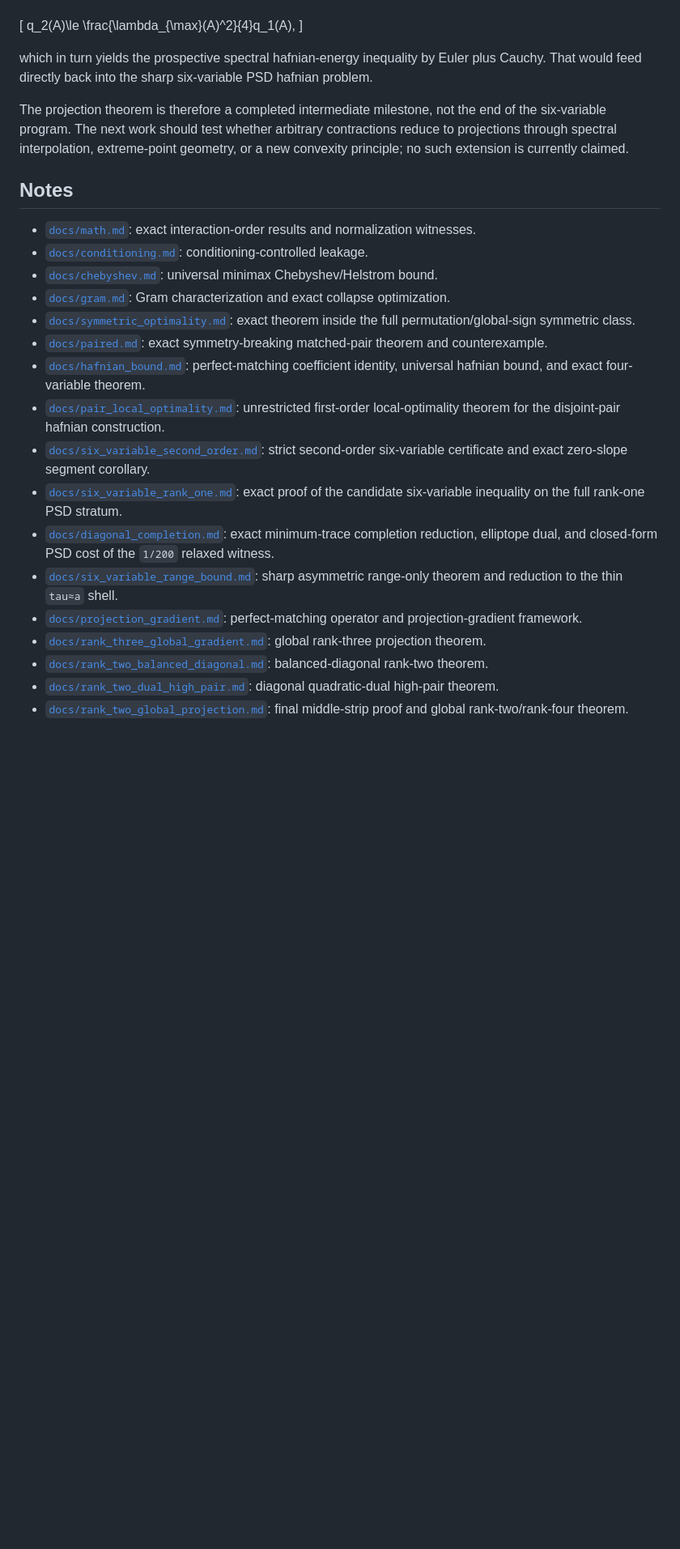
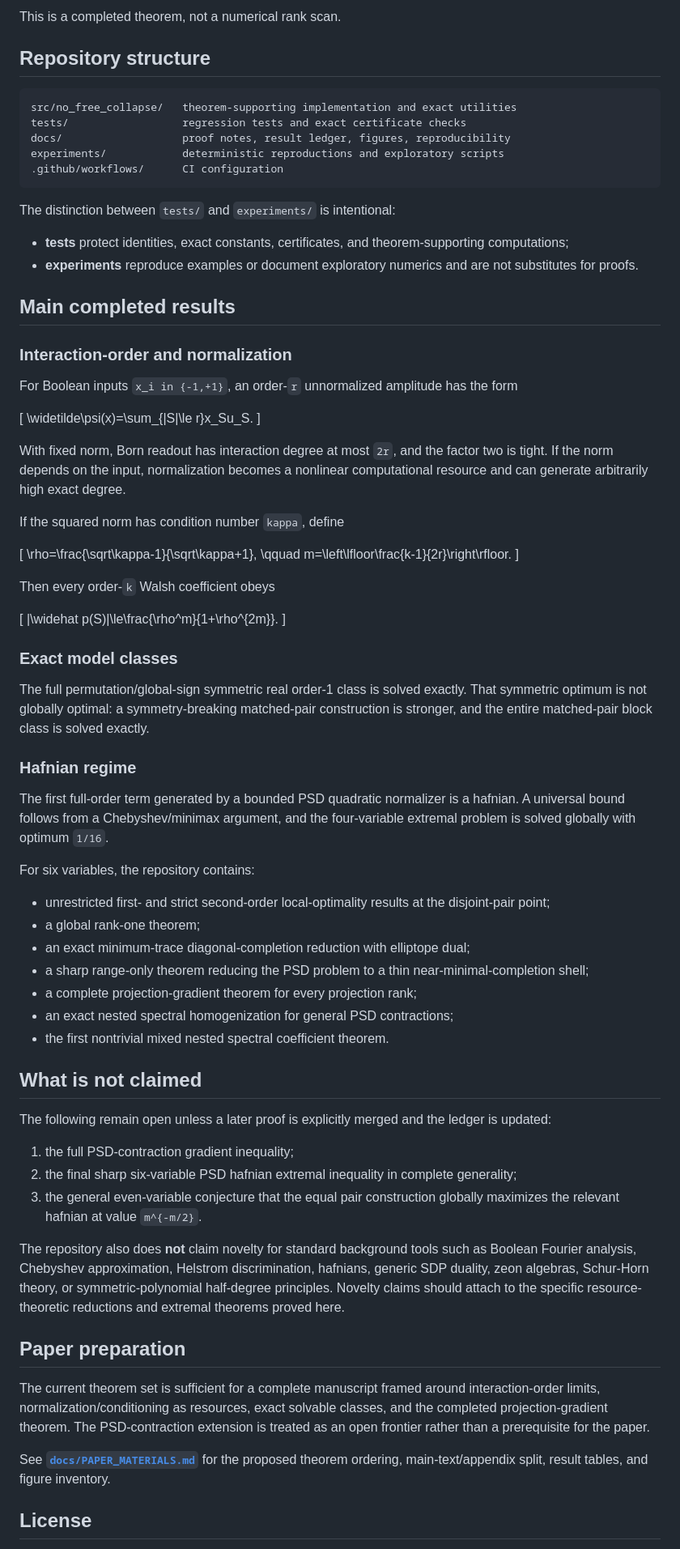
Before and after one commit to Null-Square/no-free-collapse, a Markdown page: README.md, the part around one of its changes. Shown at 81% size. Drawn GitHub-style; blank space fills up the shorter version.

Commit message:
Rewrite README for reviewer-facing research release

````diff
--- a/README.md
+++ b/README.md
@@ -130,28 +139,79 @@ If this contraction theorem holds, scaling gives
+This is a completed theorem, not a numerical rank scan.
+
+## Repository structure
+
+```text
+src/no_free_collapse/   theorem-supporting implementation and exact utilities
+tests/                  regression tests and exact certificate checks
+docs/                   proof notes, result ledger, figures, reproducibility
+experiments/            deterministic reproductions and exploratory scripts
+.github/workflows/      CI configuration
+```
+
+The distinction between `tests/` and `experiments/` is intentional:
+
+- **tests** protect identities, exact constants, certificates, and theorem-supporting computations;
+- **experiments** reproduce examples or document exploratory numerics and are not substitutes for proofs.
+
+## Main completed results
+
+### Interaction-order and normalization
+
+For Boolean inputs `x_i in {-1,+1}`, an order-`r` unnormalized amplitude has the form
 
 \[
-q_2(A)\le \frac{\lambda_{\max}(A)^2}{4}q_1(A),
+\widetilde\psi(x)=\sum_{|S|\le r}x_Su_S.
 \]
 
-which in turn yields the prospective spectral hafnian-energy inequality by Euler plus Cauchy. That would feed directly back into the sharp six-variable PSD hafnian problem.
+With fixed norm, Born readout has interaction degree at most `2r`, and the factor two is tight. If the norm depends on the input, normalization becomes a nonlinear computational resource and can generate arbitrarily high exact degree.
 
-The projection theorem is therefore a completed intermediate milestone, not the end of the six-variable program. The next work should test whether arbitrary contractions reduce to projections through spectral interpolation, extreme-point geometry, or a new convexity principle; no such extension is currently claimed.
+If the squared norm has condition number `kappa`, define
 
-## Notes
+\[
+\rho=\frac{\sqrt\kappa-1}{\sqrt\kappa+1},
+\qquad
+m=\left\lfloor\frac{k-1}{2r}\right\rfloor.
+\]
 
-- [`docs/math.md`](docs/math.md): exact interaction-order results and normalization witnesses.
-- [`docs/conditioning.md`](docs/conditioning.md): conditioning-controlled leakage.
-- [`docs/chebyshev.md`](docs/chebyshev.md): universal minimax Chebyshev/Helstrom bound.
-- [`docs/gram.md`](docs/gram.md): Gram characterization and exact collapse optimization.
-- [`docs/symmetric_optimality.md`](docs/symmetric_optimality.md): exact theorem inside the full permutation/global-sign symmetric class.
-- [`docs/paired.md`](docs/paired.md): exact symmetry-breaking matched-pair theorem and counterexample.
-- [`docs/hafnian_bound.md`](docs/hafnian_bound.md): perfect-matching coefficient identity, universal hafnian bound, and exact four-variable theorem.
-- [`docs/pair_local_optimality.md`](docs/pair_local_optimality.md): unrestricted first-order local-optimality theorem for the disjoint-pair hafnian construction.
-- [`docs/six_variable_second_order.md`](docs/six_variable_second_order.md): strict second-order six-variable certificate and exact zero-slope segment corollary.
-- [`docs/six_variable_rank_one.md`](docs/six_variable_rank_one.md): exact proof of the candidate six-variable inequality on the full rank-one PSD stratum.
-- [`docs/diagonal_completion.md`](docs/diagonal_completion.md): exact minimum-trace completion reduction, elliptope dual, and closed-form PSD cost of the `1/200` relaxed witness.
-- [`docs/six_variable_range_bound.md`](docs/six_variable_range_bound.md): sharp asymmetric range-only theorem and reduction to the thin `tau≈a` shell.
-- [`docs/projection_gradient.md`](docs/projection_gradient.md): perfect-matching operator and projection-gradient framework.
-- [`docs/rank_three_global_gradient.md`](docs/rank_three_global_gradient.md): global rank-three projection theorem.
-- [`docs/rank_two_balanced_diagonal.md`](docs/rank_two_balanced_diagonal.md): balanced-diagonal rank-two theorem.
-- [`docs/rank_two_dual_high_pair.md`](docs/rank_two_dual_high_pair.md): diagonal quadratic-dual high-pair theorem.
-- [`docs/rank_two_global_projection.md`](docs/rank_two_global_projection.md): final middle-strip proof and global rank-two/rank-four theorem.
+Then every order-`k` Walsh coefficient obeys
+
+\[
+|\widehat p(S)|\le\frac{\rho^m}{1+\rho^{2m}}.
+\]
+
+### Exact model classes
+
+The full permutation/global-sign symmetric real order-1 class is solved exactly. That symmetric optimum is not globally optimal: a symmetry-breaking matched-pair construction is stronger, and the entire matched-pair block class is solved exactly.
+
+### Hafnian regime
+
+The first full-order term generated by a bounded PSD quadratic normalizer is a hafnian. A universal bound follows from a Chebyshev/minimax argument, and the four-variable extremal problem is solved globally with optimum `1/16`.
+
+For six variables, the repository contains:
+
+- unrestricted first- and strict second-order local-optimality results at the disjoint-pair point;
+- a global rank-one theorem;
+- an exact minimum-trace diagonal-completion reduction with elliptope dual;
+- a sharp range-only theorem reducing the PSD problem to a thin near-minimal-completion shell;
+- a complete projection-gradient theorem for every projection rank;
+- an exact nested spectral homogenization for general PSD contractions;
+- the first nontrivial mixed nested spectral coefficient theorem.
+
+## What is not claimed
+
+The following remain open unless a later proof is explicitly merged and the ledger is updated:
+
+1. the full PSD-contraction gradient inequality;
+2. the final sharp six-variable PSD hafnian extremal inequality in complete generality;
+3. the general even-variable conjecture that the equal pair construction globally maximizes the relevant hafnian at value `m^{-m/2}`.
+
+The repository also does **not** claim novelty for standard background tools such as Boolean Fourier analysis, Chebyshev approximation, Helstrom discrimination, hafnians, generic SDP duality, zeon algebras, Schur-Horn theory, or symmetric-polynomial half-degree principles. Novelty claims should attach to the specific resource-theoretic reductions and extremal theorems proved here.
+
+## Paper preparation
+
+The current theorem set is sufficient for a complete manuscript framed around interaction-order limits, normalization/conditioning as resources, exact solvable classes, and the completed projection-gradient theorem. The PSD-contraction extension is treated as an open frontier rather than a prerequisite for the paper.
+
+See **[`docs/PAPER_MATERIALS.md`](docs/PAPER_MATERIALS.md)** for the proposed theorem ordering, main-text/appendix split, result tables, and figure inventory.
+
+## License
+
````
Also changed, not shown: other parts of README.md (+110 -100 lines).
